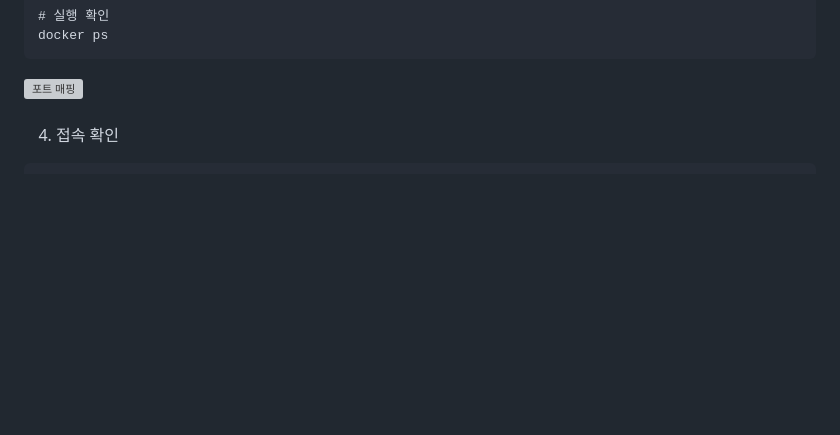
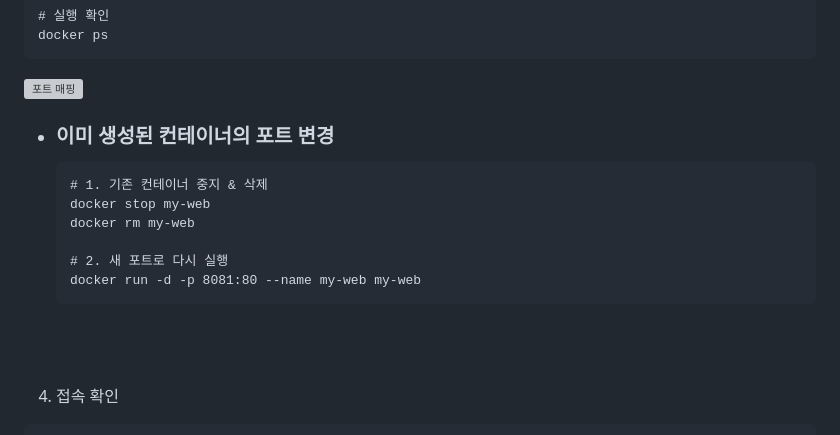
Before and after one commit to cody2620/onboarding-mission, a Markdown page: README.md, the part around the change. GitHub-like rendering; blank space fills up the shorter version; grey boxes are pictures that could not be loaded.

Commit message:
Update README.md
Add instructions for changing the port of an existing Docker container.

````diff
--- a/README.md
+++ b/README.md
@@ -290,7 +290,21 @@ docker run [옵션(--name, -p, -d)] [이미지 이름(항상 마지막)]
 docker ps
 ```
 <img width="1510" height="61" alt="포트 매핑" src="https://github.com/user-attachments/assets/bec5857e-dd2f-47e2-a676-fd3324773deb" />
+
+<br>
+
+- ### 이미 생성된 컨테이너의 포트 변경
+  ```
+  # 1. 기존 컨테이너 중지 & 삭제
+  docker stop my-web
+  docker rm my-web
+
+  # 2. 새 포트로 다시 실행
+  docker run -d -p 8081:80 --name my-web my-web
+  ```
+
 <br><br>
+
 
 4. 접속 확인
 ```
````
